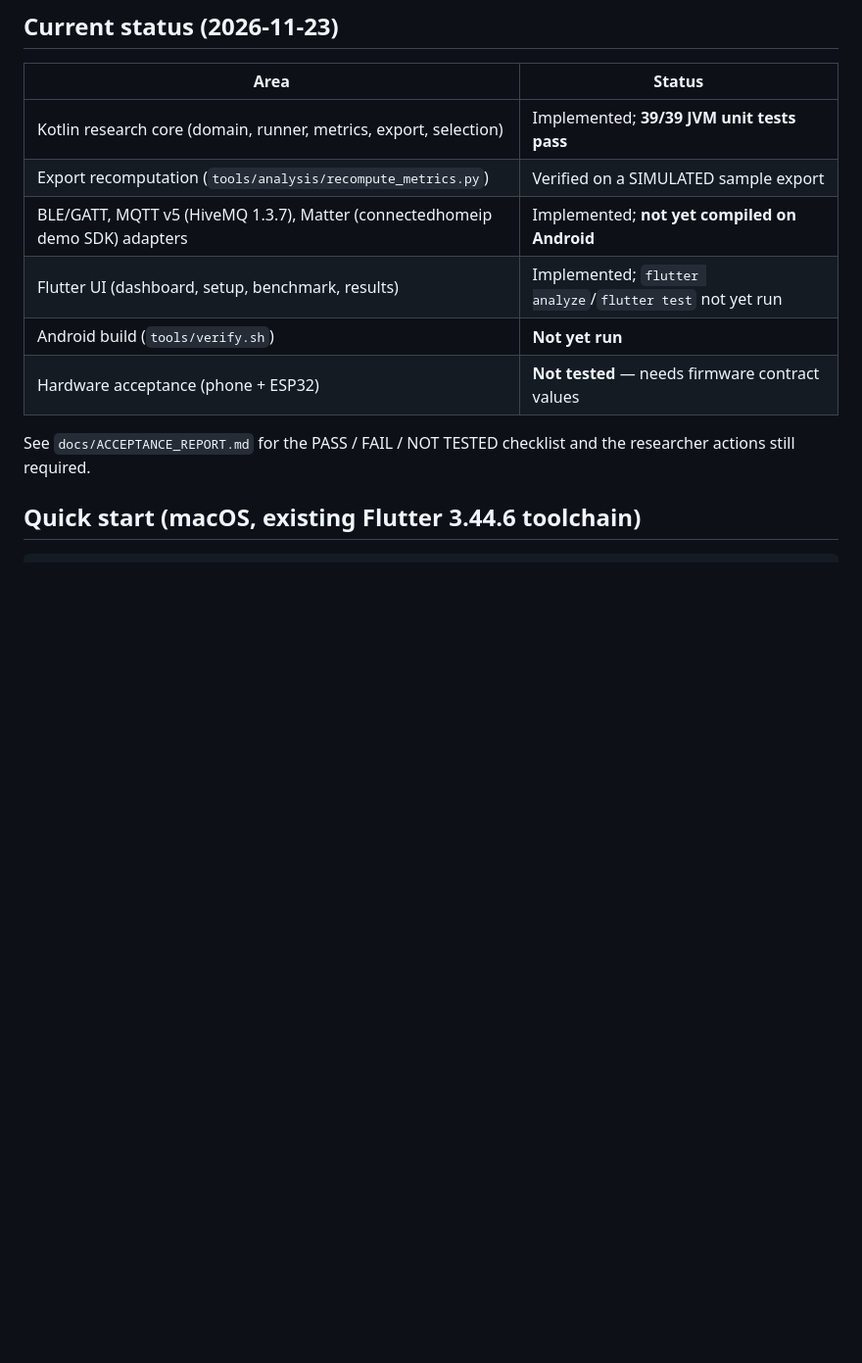
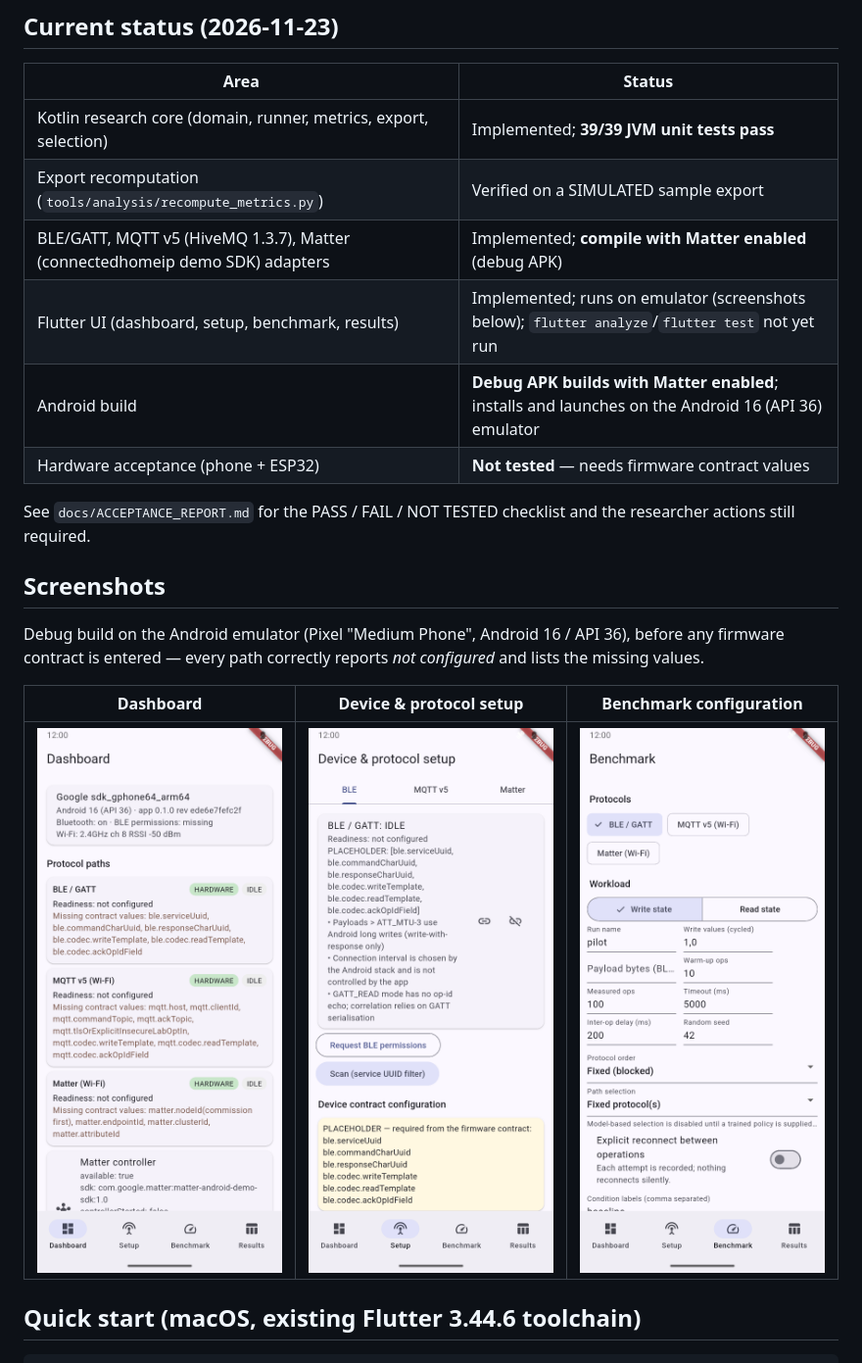
Before and after one commit to codewith-usama/iot_conn_bench, a Markdown page: README.md, the part around the change. Shown at 98% size. Drawn GitHub-style; pictures changed too: docs/screenshots/01_dashboard.png (added), docs/screenshots/02_setup_ble.png (added), docs/screenshots/03_benchmark.png (added); blank space fills up the shorter version.

Commit message:
Fix AGP 9 release shrinking; add emulator screenshots and status to README
- Release build: disable resource shrinking (requires code shrinking under AGP 9)
- First successful debug APK build with Matter enabled; app runs on API 36 emulator
- README: screenshots (dashboard, setup, benchmark) and updated status table
- tools/emulator_session.sh: build, boot emulator, install, scripted screenshots

Co-Authored-By: Claude Opus 5.5 <noreply@anthropic.com>
Claude-Session: https://claude.ai/code/session_01Ay5Bg4CXW54mKUL6WKEqTL

```diff
--- a/README.md
+++ b/README.md
@@ -16,12 +16,21 @@ kept, and nothing is simulated in the app (test doubles exist only in unit tests
 |---|---|
 | Kotlin research core (domain, runner, metrics, export, selection) | Implemented; **39/39 JVM unit tests pass** |
 | Export recomputation (`tools/analysis/recompute_metrics.py`) | Verified on a SIMULATED sample export |
-| BLE/GATT, MQTT v5 (HiveMQ 1.3.7), Matter (connectedhomeip demo SDK) adapters | Implemented; **not yet compiled on Android** |
-| Flutter UI (dashboard, setup, benchmark, results) | Implemented; `flutter analyze`/`flutter test` not yet run |
-| Android build (`tools/verify.sh`) | **Not yet run** |
+| BLE/GATT, MQTT v5 (HiveMQ 1.3.7), Matter (connectedhomeip demo SDK) adapters | Implemented; **compile with Matter enabled** (debug APK) |
+| Flutter UI (dashboard, setup, benchmark, results) | Implemented; runs on emulator (screenshots below); `flutter analyze`/`flutter test` not yet run |
+| Android build | **Debug APK builds with Matter enabled**; installs and launches on the Android 16 (API 36) emulator |
 | Hardware acceptance (phone + ESP32) | **Not tested** — needs firmware contract values |
 
 See `docs/ACCEPTANCE_REPORT.md` for the PASS / FAIL / NOT TESTED checklist and the researcher actions still required.
+
+## Screenshots
+
+Debug build on the Android emulator (Pixel "Medium Phone", Android 16 / API 36), before any firmware
+contract is entered — every path correctly reports *not configured* and lists the missing values.
+
+| Dashboard | Device & protocol setup | Benchmark configuration |
+|---|---|---|
+| <img src="docs/screenshots/01_dashboard.png" width="250" alt="Dashboard"> | <img src="docs/screenshots/02_setup_ble.png" width="250" alt="Setup (BLE)"> | <img src="docs/screenshots/03_benchmark.png" width="250" alt="Benchmark"> |
 
 ## Quick start (macOS, existing Flutter 3.44.6 toolchain)
 
```
Also changed, not shown: docs/ACCEPTANCE_REPORT.md (+2 -2 lines), 3 other files.
